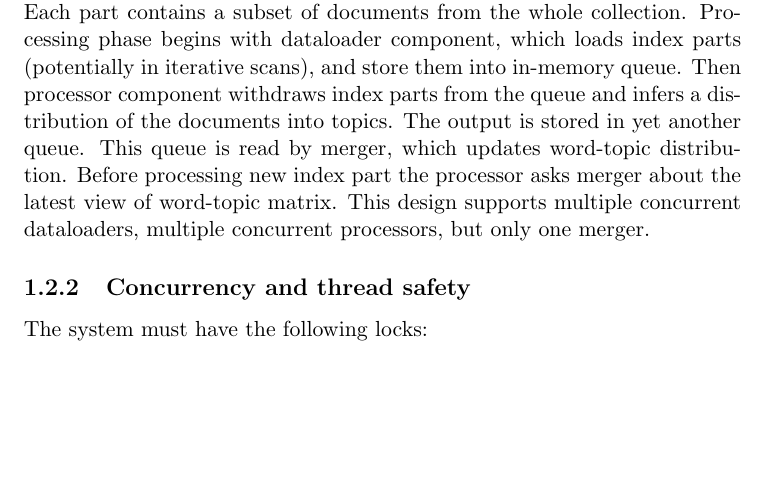
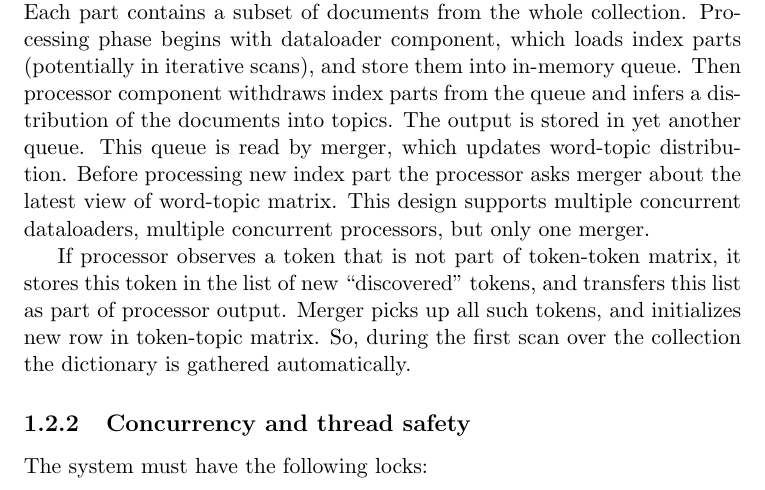
Before and after one commit to sashafrey/topicmod, a LaTeX document (collateral/artm_dev.tex): part of page 3 of 8, cut so that both start at the same text, the shorter picture padded with empty space. Compiled offline with pdfLaTeX.

```diff
--- a/collateral/artm_dev.tex
+++ b/collateral/artm_dev.tex
@@ -60,6 +60,11 @@
 This queue is read by merger, which updates word-topic distribution.
 Before processing new index part the processor asks merger about the latest view of word-topic matrix.
 This design supports multiple concurrent dataloaders, multiple concurrent processors, but only one merger.
+
+If processor observes a token that is not part of token-token matrix, it stores this token in the list of
+new ``discovered'' tokens, and transfers this list as part of processor output.
+Merger picks up all such tokens, and initializes new row in token-topic matrix.
+So, during the first scan over the collection the dictionary is gathered automatically.
 
 \subsection{Concurrency and thread safety}
 The system must have the following locks:
```
Also changed, not shown: src/topicmd/Makefile, 8 other files.
